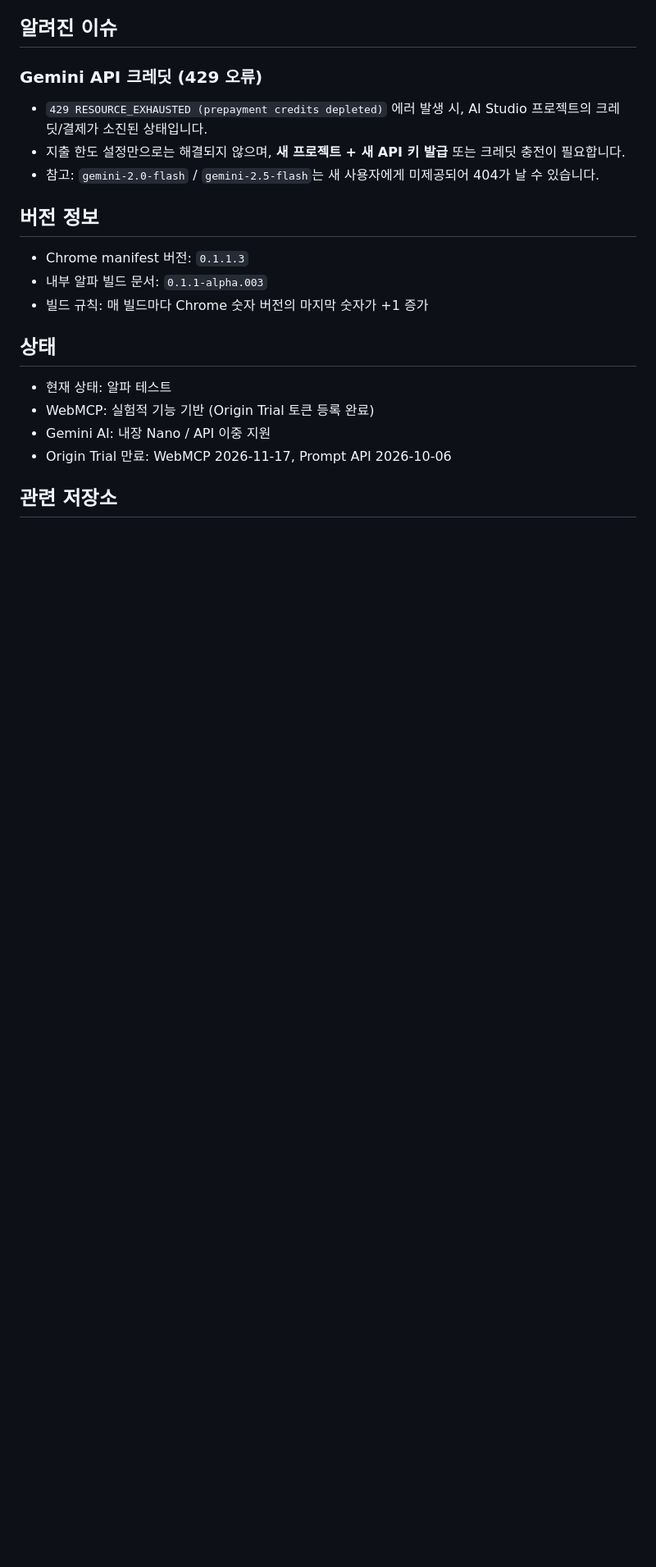
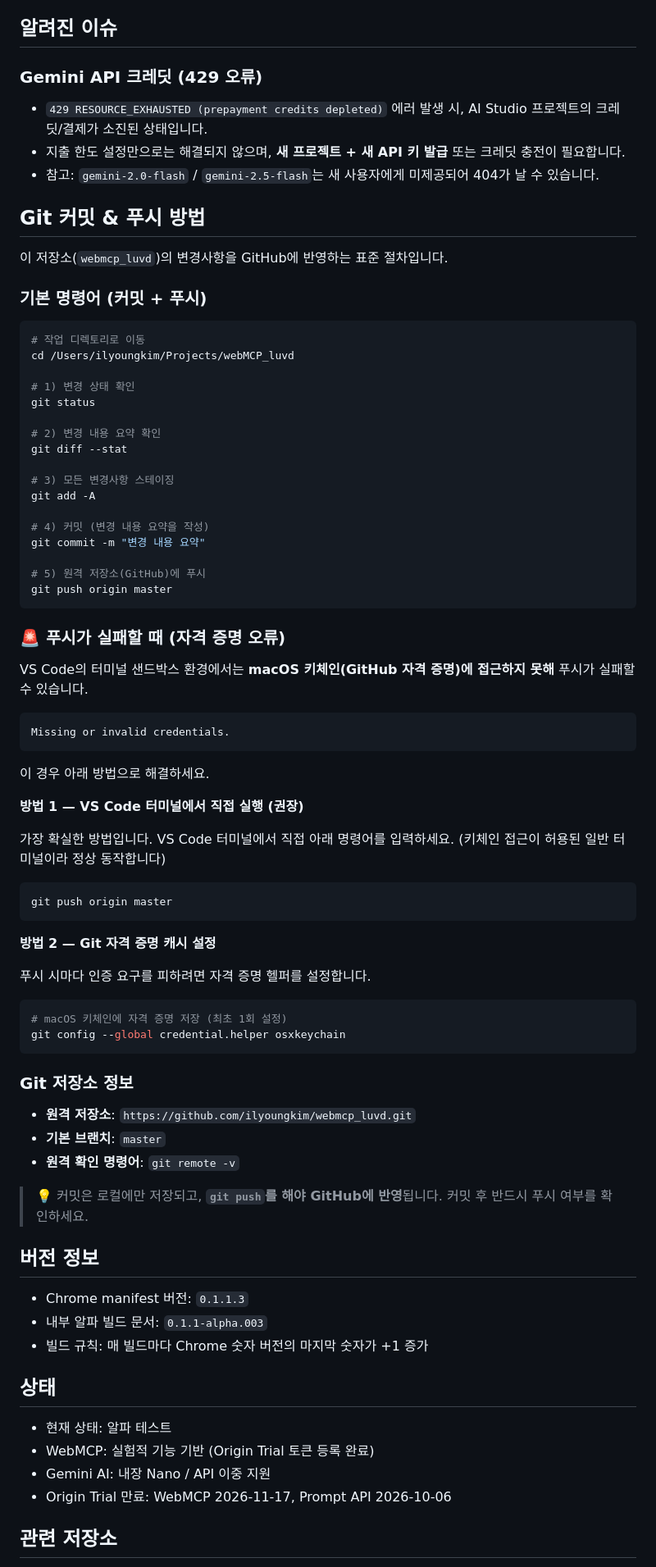
Before and after one commit to ilyoungkim/webmcp_luvd, a Markdown page: README.md, the part around the change. Shown at 82% size. Drawn GitHub-style; blank space fills up the shorter version.

Commit message:
README에 Git 커밋 및 푸시 방법 문서 추가

````diff
--- a/README.md
+++ b/README.md
@@ -630,6 +630,67 @@ ssh user@server 'sudo cp /tmp/widget.css /tmp/webmcp-widget.js \
 - 지출 한도 설정만으로는 해결되지 않으며, **새 프로젝트 + 새 API 키 발급** 또는 크레딧 충전이 필요합니다.
 - 참고: `gemini-2.0-flash` / `gemini-2.5-flash`는 새 사용자에게 미제공되어 404가 날 수 있습니다.
 
+## Git 커밋 & 푸시 방법
+
+이 저장소(`webmcp_luvd`)의 변경사항을 GitHub에 반영하는 표준 절차입니다.
+
+### 기본 명령어 (커밋 + 푸시)
+
+```bash
+# 작업 디렉토리로 이동
+cd /Users/ilyoungkim/Projects/webMCP_luvd
+
+# 1) 변경 상태 확인
+git status
+
+# 2) 변경 내용 요약 확인
+git diff --stat
+
+# 3) 모든 변경사항 스테이징
+git add -A
+
+# 4) 커밋 (변경 내용 요약을 작성)
+git commit -m "변경 내용 요약"
+
+# 5) 원격 저장소(GitHub)에 푸시
+git push origin master
+```
+
+### 🚨 푸시가 실패할 때 (자격 증명 오류)
+
+VS Code의 터미널 샌드박스 환경에서는 **macOS 키체인(GitHub 자격 증명)에 접근하지 못해** 푸시가 실패할 수 있습니다.
+
+```
+Missing or invalid credentials.
+```
+
+이 경우 아래 방법으로 해결하세요.
+
+**방법 1 — VS Code 터미널에서 직접 실행 (권장)**
+
+가장 확실한 방법입니다. VS Code 터미널에서 직접 아래 명령어를 입력하세요. (키체인 접근이 허용된 일반 터미널이라 정상 동작합니다)
+
+```bash
+git push origin master
+```
+
+**방법 2 — Git 자격 증명 캐시 설정**
+
+푸시 시마다 인증 요구를 피하려면 자격 증명 헬퍼를 설정합니다.
+
+```bash
+# macOS 키체인에 자격 증명 저장 (최초 1회 설정)
+git config --global credential.helper osxkeychain
+```
+
+### Git 저장소 정보
+
+- **원격 저장소**: `https://github.com/ilyoungkim/webmcp_luvd.git`
+- **기본 브랜치**: `master`
+- **원격 확인 명령어**: `git remote -v`
+
+> 💡 커밋은 로컬에만 저장되고, **`git push`를 해야 GitHub에 반영**됩니다. 커밋 후 반드시 푸시 여부를 확인하세요.
+
 ## 버전 정보
 
 - Chrome manifest 버전: `0.1.1.3`
````
